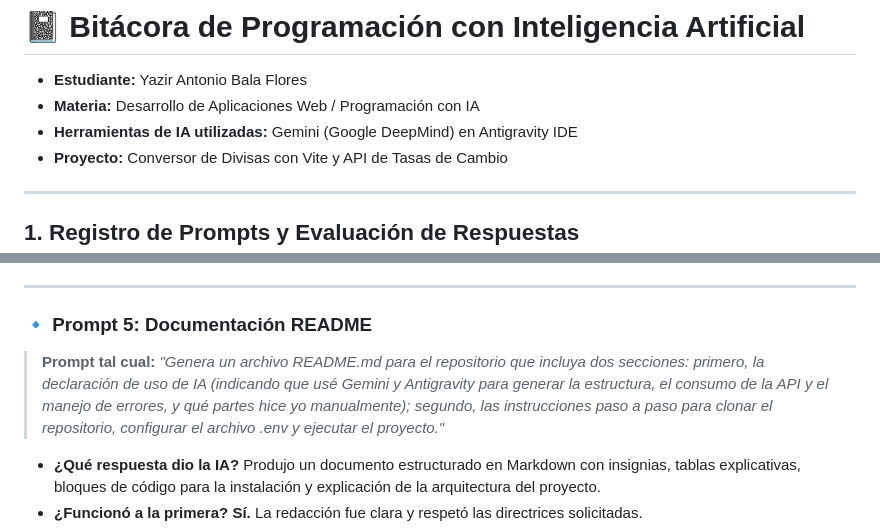
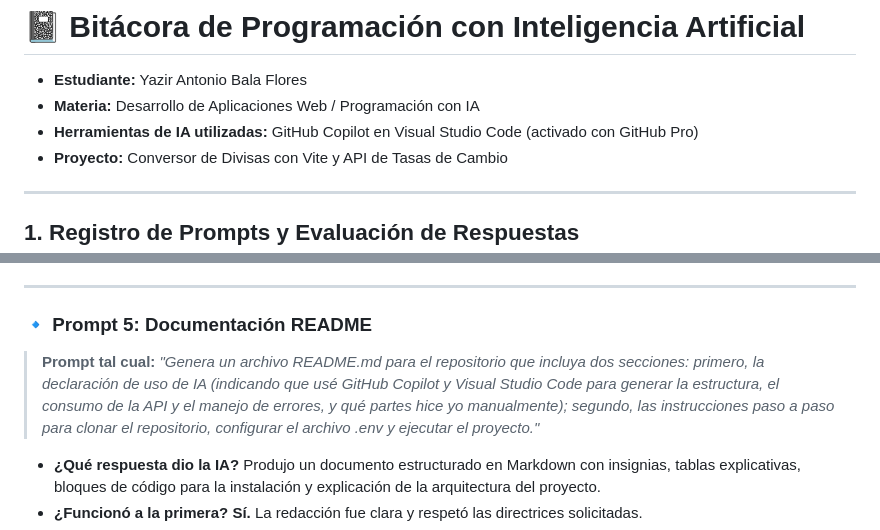
Before and after one commit to yazirbalam14-commits/conversor-divisas, a Markdown page: BITACORA_IA.md, 2 parts joined by grey strips. GitHub-like rendering.

```diff
--- a/BITACORA_IA.md
+++ b/BITACORA_IA.md
@@ -2,7 +2,7 @@
 
 * **Estudiante:** Yazir Antonio Bala Flores
 * **Materia:** Desarrollo de Aplicaciones Web / Programación con IA
-* **Herramientas de IA utilizadas:** Gemini (Google DeepMind) en Antigravity IDE
+* **Herramientas de IA utilizadas:** GitHub Copilot en Visual Studio Code (activado con GitHub Pro)
 * **Proyecto:** Conversor de Divisas con Vite y API de Tasas de Cambio
 
 ---
@@ -67,7 +67,7 @@ A continuación se presentan los 5 prompts reales utilizados para la construcci
 
 ### 🔹 Prompt 5: Documentación README
 > **Prompt tal cual:**
-> *"Genera un archivo README.md para el repositorio que incluya dos secciones: primero, la declaración de uso de IA (indicando que usé Gemini y Antigravity para generar la estructura, el consumo de la API y el manejo de errores, y qué partes hice yo manualmente); segundo, las instrucciones paso a paso para clonar el repositorio, configurar el archivo .env y ejecutar el proyecto."*
+> *"Genera un archivo README.md para el repositorio que incluya dos secciones: primero, la declaración de uso de IA (indicando que usé GitHub Copilot y Visual Studio Code para generar la estructura, el consumo de la API y el manejo de errores, y qué partes hice yo manualmente); segundo, las instrucciones paso a paso para clonar el repositorio, configurar el archivo .env y ejecutar el proyecto."*
 
 * **¿Qué respuesta dio la IA?**
   Produjo un documento estructurado en Markdown con insignias, tablas explicativas, bloques de código para la instalación y explicación de la arquitectura del proyecto.
```
Also changed, not shown: PARA_PDF.md (added, +143 -0 lines), README.md (+1 -1 lines).
